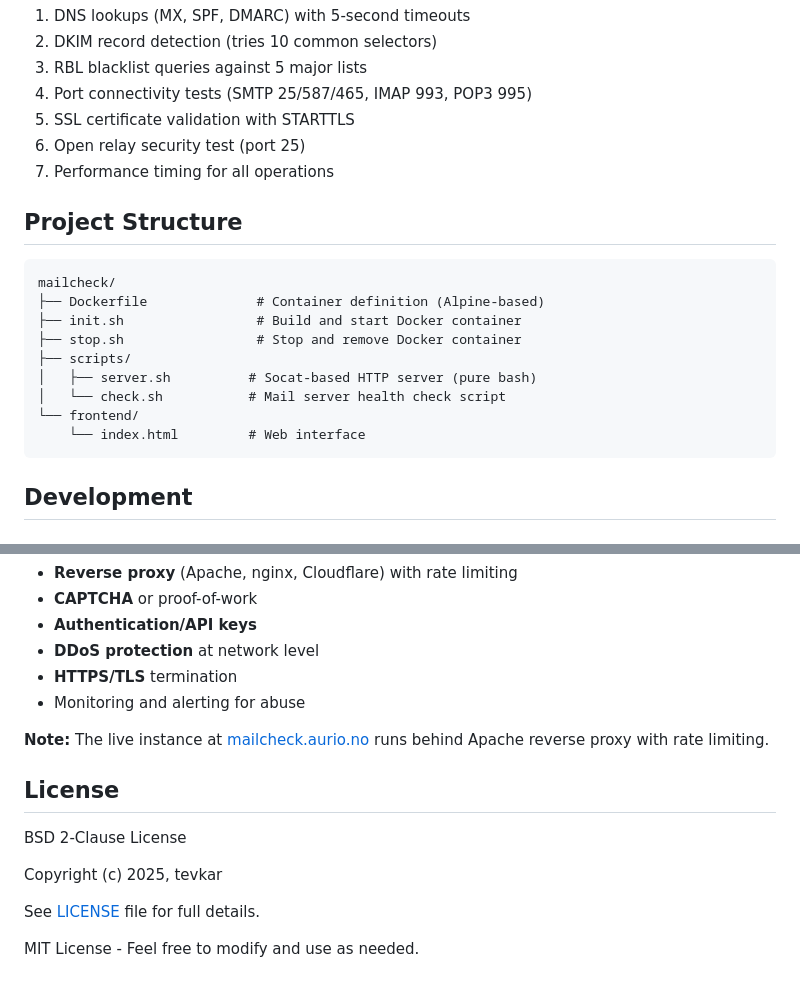
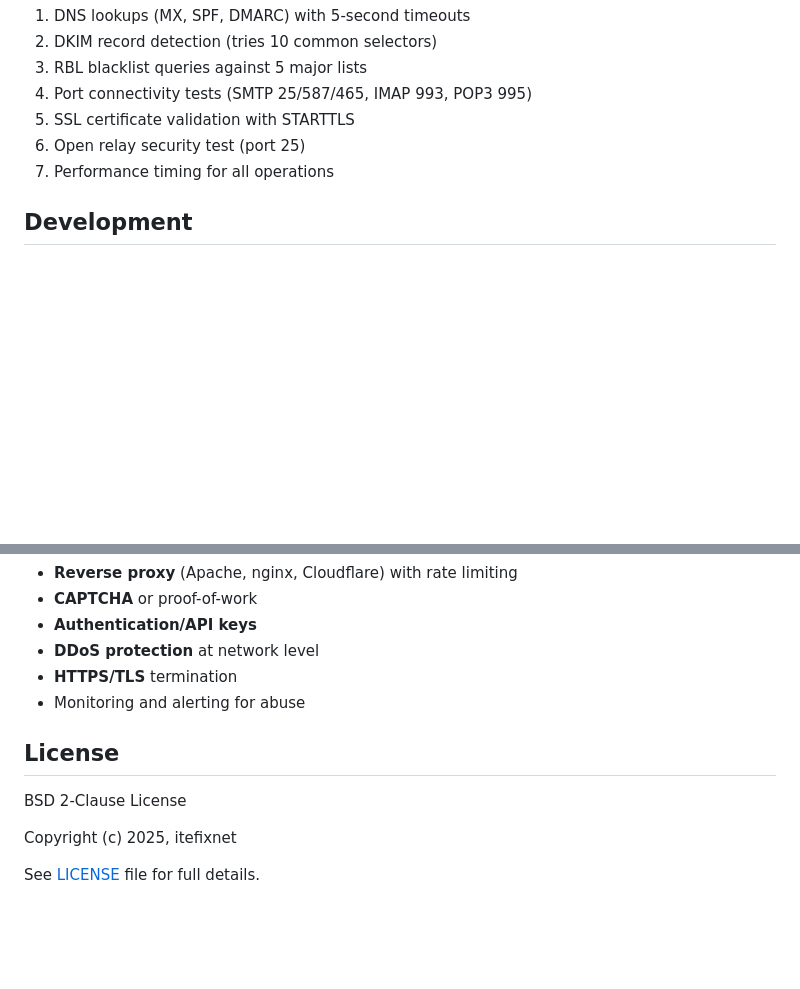
Before and after one commit to itefixnet/mailcheck, a Markdown page: README.md, 2 parts joined by grey strips. GitHub-like rendering; blank space fills up the shorter version.

Commit message:
docs: clean up README formatting and remove duplicate license text

````diff
--- a/README.md
+++ b/README.md
@@ -233,20 +233,6 @@ Each check performs:
 6. Open relay security test (port 25)
 7. Performance timing for all operations
 
-## Project Structure
-
-```
-mailcheck/
-├── Dockerfile              # Container definition (Alpine-based)
-├── init.sh                 # Build and start Docker container
-├── stop.sh                 # Stop and remove Docker container
-├── scripts/
-│   ├── server.sh          # Socat-based HTTP server (pure bash)
-│   └── check.sh           # Mail server health check script
-└── frontend/
-    └── index.html         # Web interface
-```
-
 ## Development
 
 ### Building locally
@@ -341,14 +327,10 @@ For public deployment, **MUST ADD**:
 - **HTTPS/TLS** termination
 - Monitoring and alerting for abuse
 
-**Note:** The live instance at [mailcheck.aurio.no](https://mailcheck.aurio.no) runs behind Apache reverse proxy with rate limiting.
-
 ## License
 
 BSD 2-Clause License
 
-Copyright (c) 2025, tevkar
+Copyright (c) 2025, itefixnet
 
 See [LICENSE](LICENSE) file for full details.
-
-MIT License - Feel free to modify and use as needed.
````
Also changed, not shown: other parts of README.md (+11 -11 lines).
